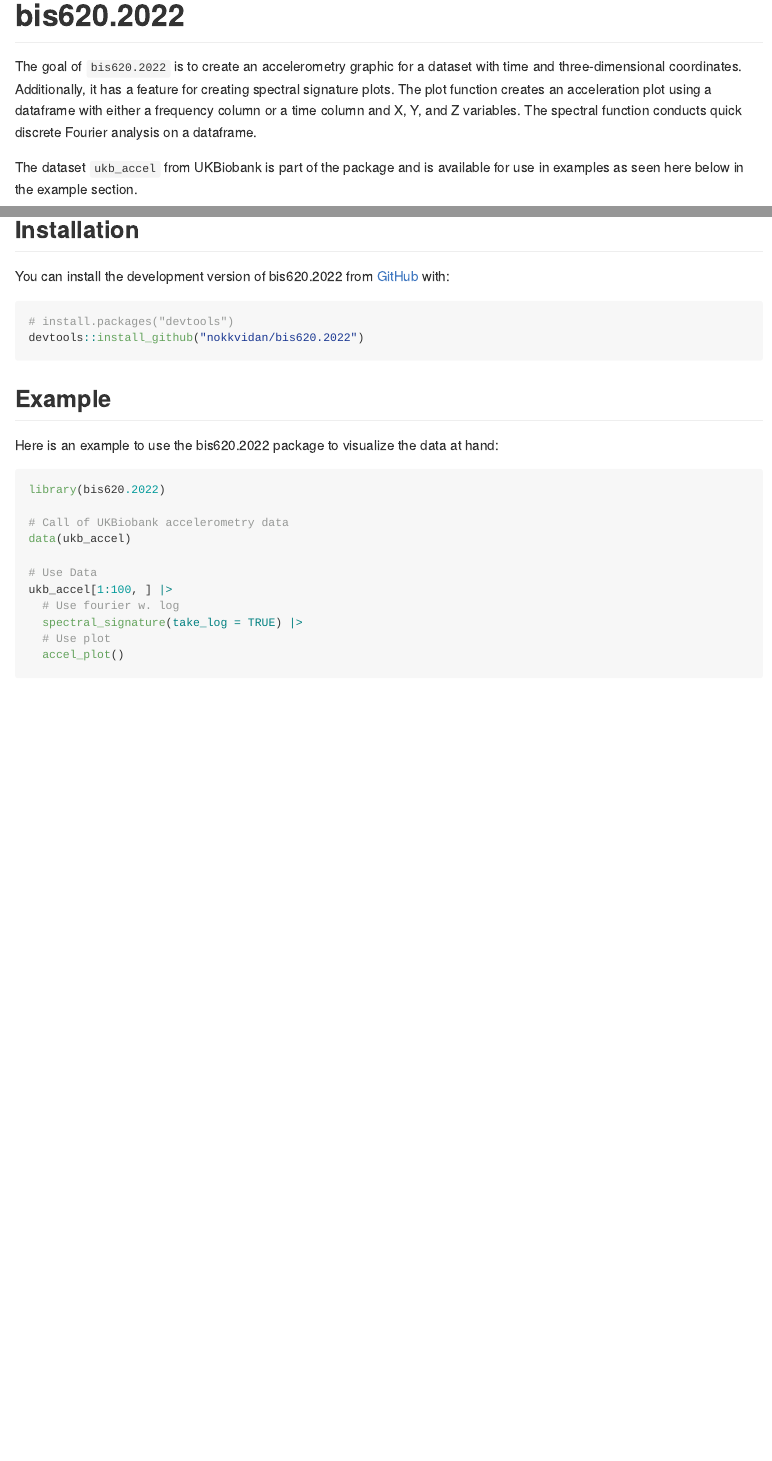
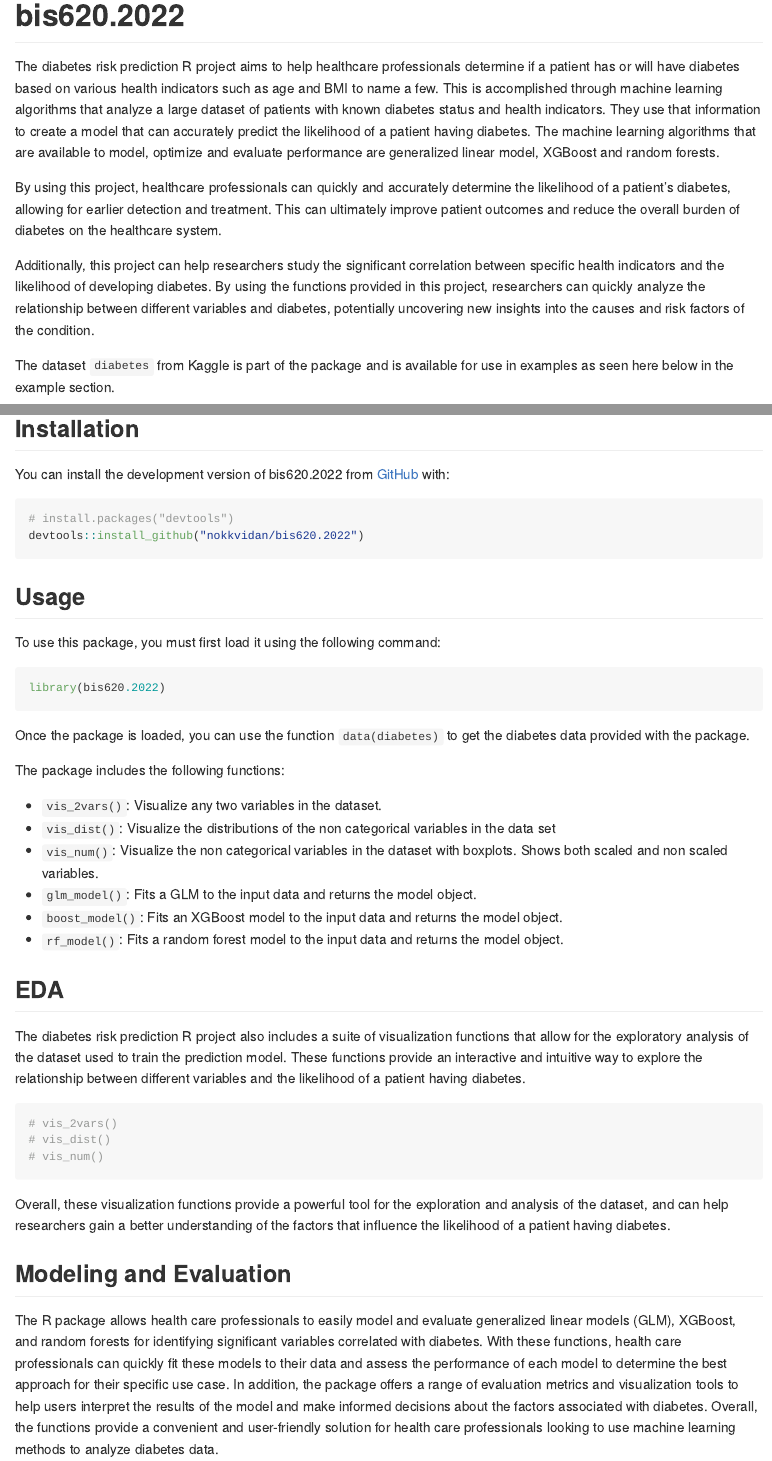
Before and after one commit to nokkvidan/bis620.2022, an R Markdown document (README.Rmd): the page in a window 1100 px wide, from its top, and a second part further down, joined at a grey line. The pictures show the output file README.md that the author committed with the source, drawn offline in the style of GitHub; badge pictures from the web are left out.

Commit message:
Read Me updated

````diff
--- a/README.Rmd
+++ b/README.Rmd
@@ -22,9 +22,13 @@
 [![Codecov](https://codecov.io/gh/nokkvidan/bis620.2022/branch/main/graph/badge.svg?token=U4USARWKRM)](https://codecov.io/gh/nokkvidan/bis620.2022)
 <!-- badges: end -->
 
-The goal of `bis620.2022` is to create an accelerometry graphic for a dataset with time and three-dimensional coordinates. Additionally, it has a feature for creating spectral signature plots. The plot function creates an acceleration plot using a dataframe with either a frequency column or a time column and X, Y, and Z variables. The spectral function conducts quick discrete Fourier analysis on a dataframe.
+The diabetes risk prediction R project aims to help healthcare professionals determine if a patient has or will have diabetes based on various health indicators such as age and BMI to name a few. This is accomplished through machine learning algorithms that analyze a large dataset of patients with known diabetes status and health indicators. They use that information to create a model that can accurately predict the likelihood of a patient having diabetes. The machine learning algorithms that are available to model, optimize and evaluate performance are generalized linear model, XGBoost and random forests.
 
-The dataset `ukb_accel` from UKBiobank is part of the package and is available for use in examples as seen here below in the example section.
+By using this project, healthcare professionals can quickly and accurately determine the likelihood of a patient's diabetes, allowing for earlier detection and treatment. This can ultimately improve patient outcomes and reduce the overall burden of diabetes on the healthcare system.
+
+Additionally, this project can help researchers study the significant correlation between specific health indicators and the likelihood of developing diabetes. By using the functions provided in this project, researchers can quickly analyze the relationship between different variables and diabetes, potentially uncovering new insights into the causes and risk factors of the condition.
+
+The dataset `diabetes` from Kaggle is part of the package and is available for use in examples as seen here below in the example section.
 
 ### Badge overview
 
@@ -41,20 +45,37 @@
 devtools::install_github("nokkvidan/bis620.2022")
 ```
 
-## Example
+## Usage
 
-Here is an example to use the bis620.2022 package to visualize the data at hand:
+To use this package, you must first load it using the following command:
 
-```{r example}
+```{r library}
 library(bis620.2022)
+```
 
-# Call of UKBiobank accelerometry data
-data(ukb_accel)
+Once the package is loaded, you can use the function `data(diabetes)` to get the diabetes data provided with the package.
 
-# Use Data
-ukb_accel[1:100, ] |>
-  # Use fourier w. log
-  spectral_signature(take_log = TRUE) |>
-  # Use plot
-  accel_plot()
+The package includes the following functions:
+
+* `vis_2vars()`: Visualize any two variables in the dataset.
+* `vis_dist()`: Visualize the distributions of the non categorical variables in the data set
+* `vis_num()`: Visualize the non categorical variables in the dataset with boxplots. Shows both scaled and non scaled variables.
+* `glm_model()`: Fits a GLM to the input data and returns the model object.
+* `boost_model()`: Fits an XGBoost model to the input data and returns the model object.
+* `rf_model()`: Fits a random forest model to the input data and returns the model object.
+
+## EDA
+
+The diabetes risk prediction R project also includes a suite of visualization functions that allow for the exploratory analysis of the dataset used to train the prediction model. These functions provide an interactive and intuitive way to explore the relationship between different variables and the likelihood of a patient having diabetes.
+
+```{r}
+# vis_2vars()
+# vis_dist()
+# vis_num()
 ```
+
+Overall, these visualization functions provide a powerful tool for the exploration and analysis of the dataset, and can help researchers gain a better understanding of the factors that influence the likelihood of a patient having diabetes.
+
+## Modeling and Evaluation
+
+The R package allows health care professionals to easily model and evaluate generalized linear models (GLM), XGBoost, and random forests for identifying significant variables correlated with diabetes. With these functions, health care professionals can quickly fit these models to their data and assess the performance of each model to determine the best approach for their specific use case. In addition, the package offers a range of evaluation metrics and visualization tools to help users interpret the results of the model and make informed decisions about the factors associated with diabetes. Overall, the functions provide a convenient and user-friendly solution for health care professionals looking to use machine learning methods to analyze diabetes data.
````
Also changed, not shown: README.md, README.Rmd (29 more changed lines).
